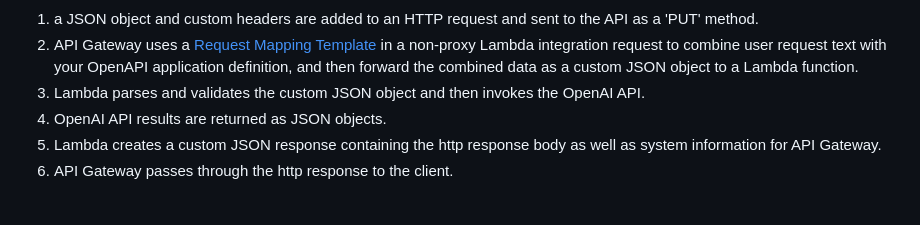
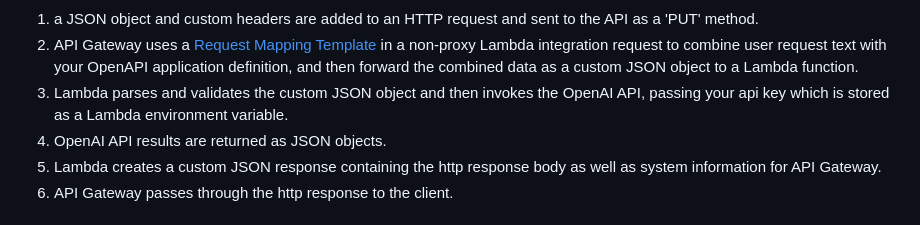
Before and after one commit to FullStackWithLawrence/aws-openai, a Markdown page: README.md, the part around the change. Drawn GitHub-style.

Commit message:
documentation

```diff
--- a/README.md
+++ b/README.md
@@ -96,7 +96,7 @@ return value
 
 1. a JSON object and custom headers are added to an HTTP request and sent to the API as a 'PUT' method.
 2. API Gateway uses a [Request Mapping Template](https://docs.aws.amazon.com/apigateway/latest/developerguide/api-gateway-mapping-template-reference.html) in a non-proxy Lambda integration request to combine user request text with your OpenAPI application definition, and then forward the combined data as a custom JSON object to a Lambda function.
-3. Lambda parses and validates the custom JSON object and then invokes the OpenAI API.
+3. Lambda parses and validates the custom JSON object and then invokes the OpenAI API, passing your api key which is stored as a Lambda environment variable.
 4. OpenAI API results are returned as JSON objects.
 5. Lambda creates a custom JSON response containing the http response body as well as system information for API Gateway.
 6. API Gateway passes through the http response to the client.
```
Also changed, not shown: doc/cloudwatch-1.png (added), doc/cloudwatch-2.png (added).
